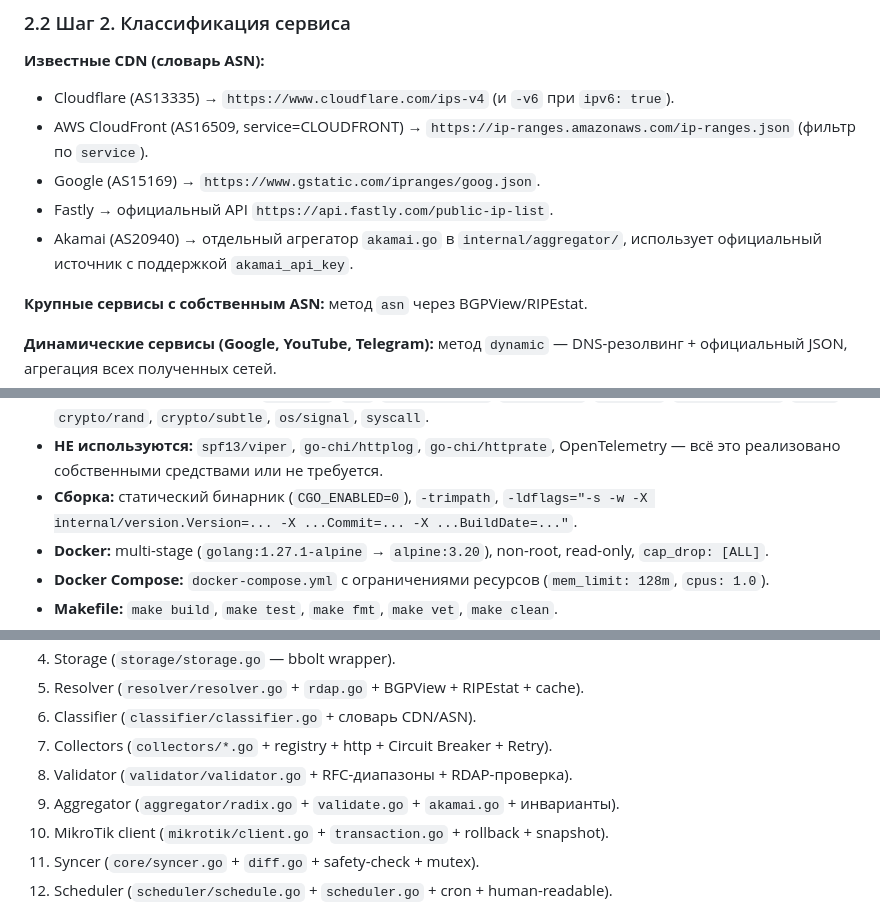
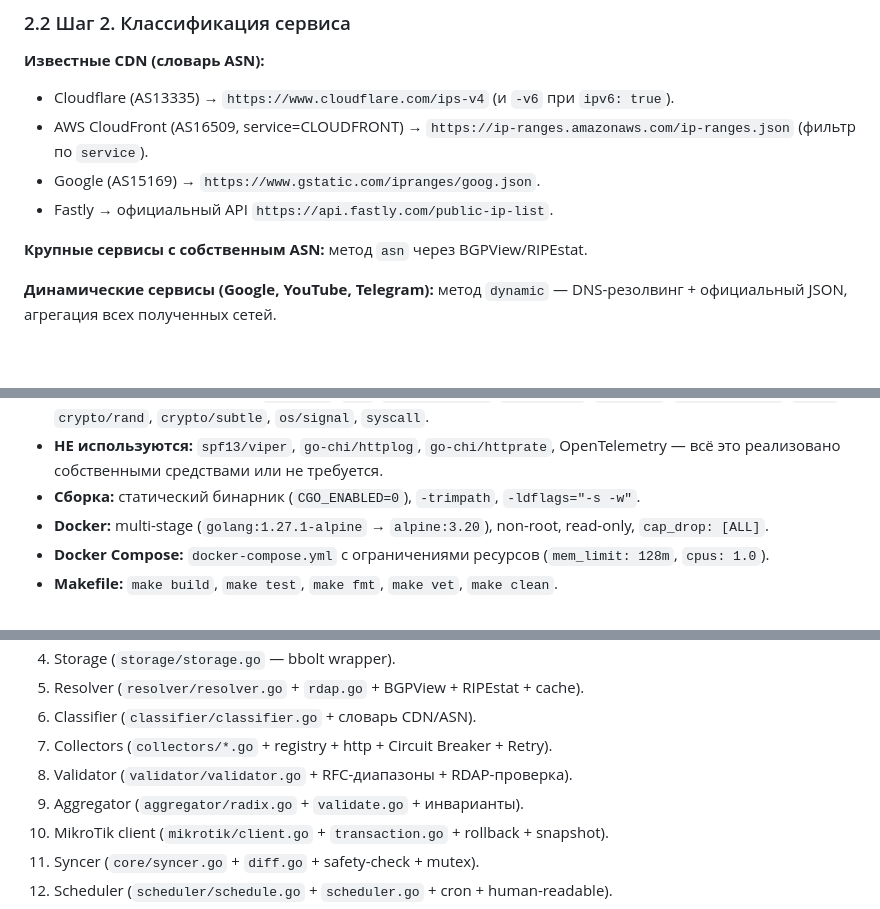
Before and after one commit to Kfaraon/mikrotik-route-sync, a Markdown page: docs/PROMPT.md, 3 parts joined by grey strips. Drawn GitHub-style; blank space fills up the shorter version.

```diff
--- a/docs/PROMPT.md
+++ b/docs/PROMPT.md
@@ -78,7 +78,6 @@
 - AWS CloudFront (AS16509, service=CLOUDFRONT) → `https://ip-ranges.amazonaws.com/ip-ranges.json` (фильтр по `service`).
 - Google (AS15169) → `https://www.gstatic.com/ipranges/goog.json`.
 - Fastly → официальный API `https://api.fastly.com/public-ip-list`.
-- Akamai (AS20940) → отдельный агрегатор `akamai.go` в `internal/aggregator/`, использует официальный источник с поддержкой `akamai_api_key`.
 
 **Крупные сервисы с собственным ASN:** метод `asn` через BGPView/RIPEstat.
 
@@ -643,7 +638,7 @@
   - `gopkg.in/yaml.v3 v3.0.1` — парсинг YAML.
 - **Стандартная библиотека:** `net/http`, `net`, `encoding/json`, `crypto/tls`, `log/slog`, `html/template`, `embed`, `crypto/rand`, `crypto/subtle`, `os/signal`, `syscall`.
 - **НЕ используются:** `spf13/viper`, `go-chi/httplog`, `go-chi/httprate`, OpenTelemetry — всё это реализовано собственными средствами или не требуется.
-- **Сборка:** статический бинарник (`CGO_ENABLED=0`), `-trimpath`, `-ldflags="-s -w -X internal/version.Version=... -X ...Commit=... -X ...BuildDate=..."`.
+- **Сборка:** статический бинарник (`CGO_ENABLED=0`), `-trimpath`, `-ldflags="-s -w"`.
 - **Docker:** multi-stage (`golang:1.27.1-alpine` → `alpine:3.20`), non-root, read-only, `cap_drop: [ALL]`.
 - **Docker Compose:** `docker-compose.yml` с ограничениями ресурсов (`mem_limit: 128m`, `cpus: 1.0`).
 - **Makefile:** `make build`, `make test`, `make fmt`, `make vet`, `make clean`.
@@ -769,7 +761,7 @@
 6. Classifier (`classifier/classifier.go` + словарь CDN/ASN).
 7. Collectors (`collectors/*.go` + registry + http + Circuit Breaker + Retry).
 8. Validator (`validator/validator.go` + RFC-диапазоны + RDAP-проверка).
-9. Aggregator (`aggregator/radix.go` + `validate.go` + `akamai.go` + инварианты).
+9. Aggregator (`aggregator/radix.go` + `validate.go` + инварианты).
 10. MikroTik client (`mikrotik/client.go` + `transaction.go` + rollback + snapshot).
 11. Syncer (`core/syncer.go` + `diff.go` + safety-check + mutex).
 12. Scheduler (`scheduler/schedule.go` + `scheduler.go` + cron + human-readable).
```
Also changed, not shown: other parts of docs/PROMPT.md (+2 -31 lines).
